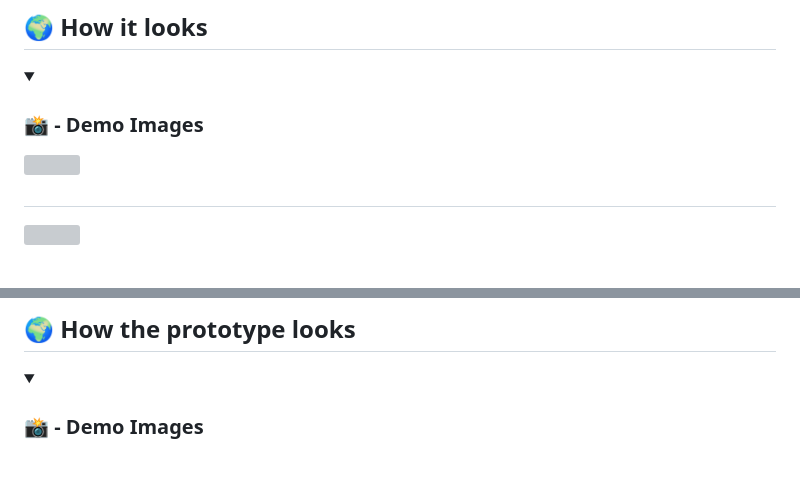
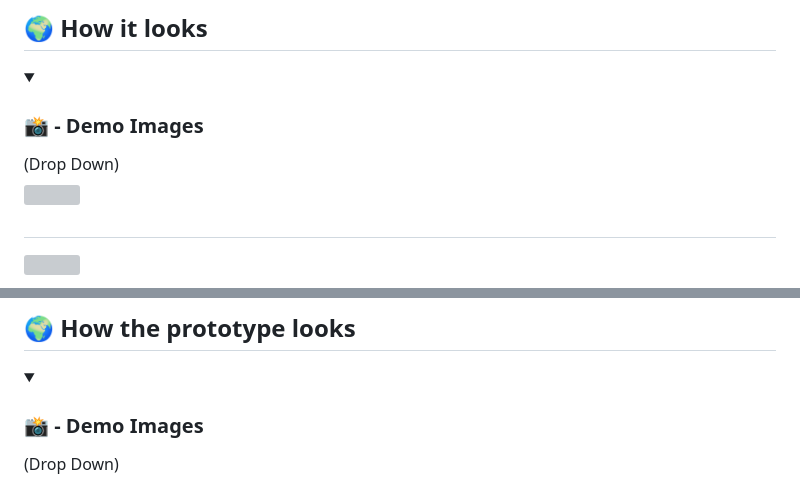
Before and after one commit to Jasskaran-Singh-Shangari/SkillBridge, a Markdown page: README.md, 2 parts joined by grey strips. Drawn GitHub-style; folded sections open; grey boxes are pictures that could not be loaded.

```diff
--- a/README.md
+++ b/README.md
@@ -58,7 +58,7 @@ To run the project in your local environment, follow these steps: ⬇️
 ## 🌍 How it looks
 
 <details>
-<summary><h3> 📸 - Demo Images </h3></summary>
+<summary><h3> 📸 - Demo Images </h3> (Drop Down) </summary>
 
 
 <img src='https://github.com/Jasskaran-Singh-Shangari/SkillBridge/blob/main/WEBSITE/frontend/src/assets/assets_frontend/Demo1.png' width="100%"/>
@@ -115,7 +115,7 @@ flutter run
 
 ## 🌍 How the prototype looks
 <details>
- <summary> <h3>📸 - Demo Images</h3> </summary>
+ <summary> <h3>📸 - Demo Images</h3> (Drop Down) </summary>
 <img src='https://github.com/Jasskaran-Singh-Shangari/SkillBridge/blob/main/Demo_Images/AppDemo1.jpeg' width="45%"/>
 
 #
```
